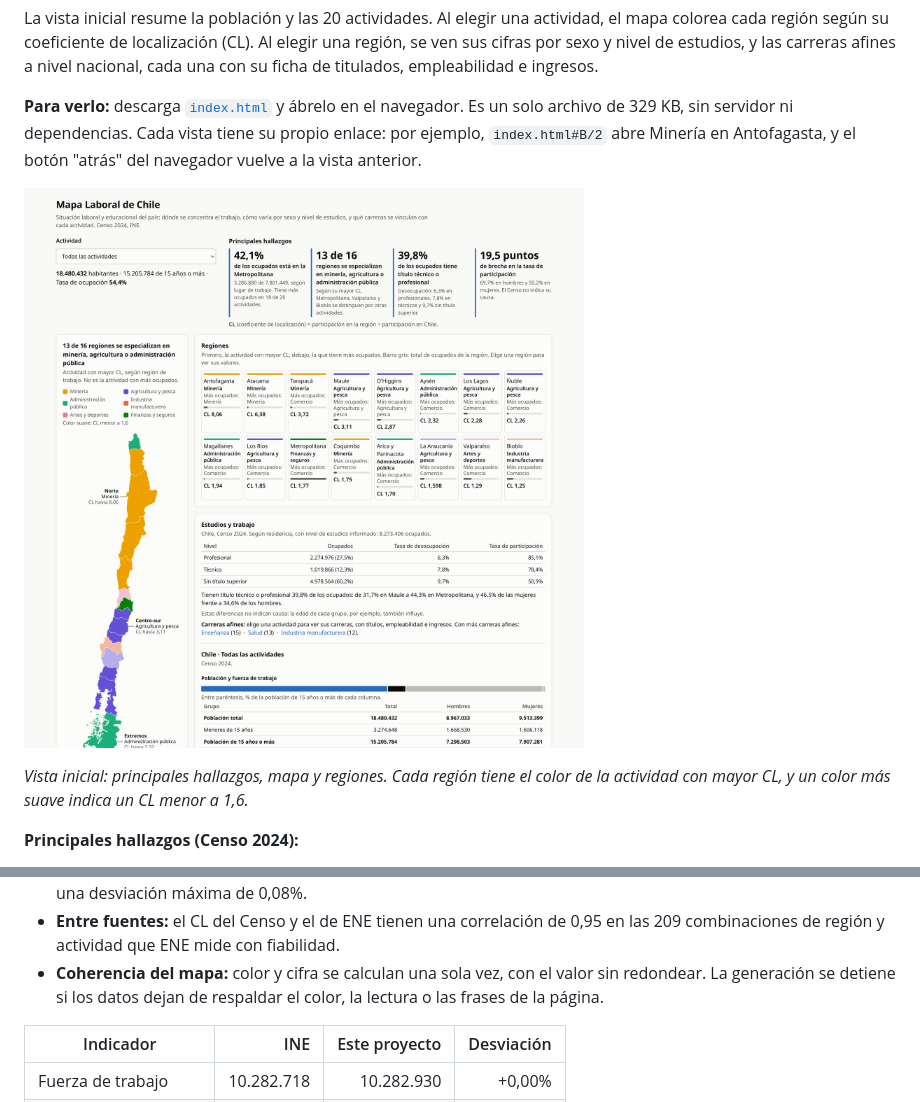
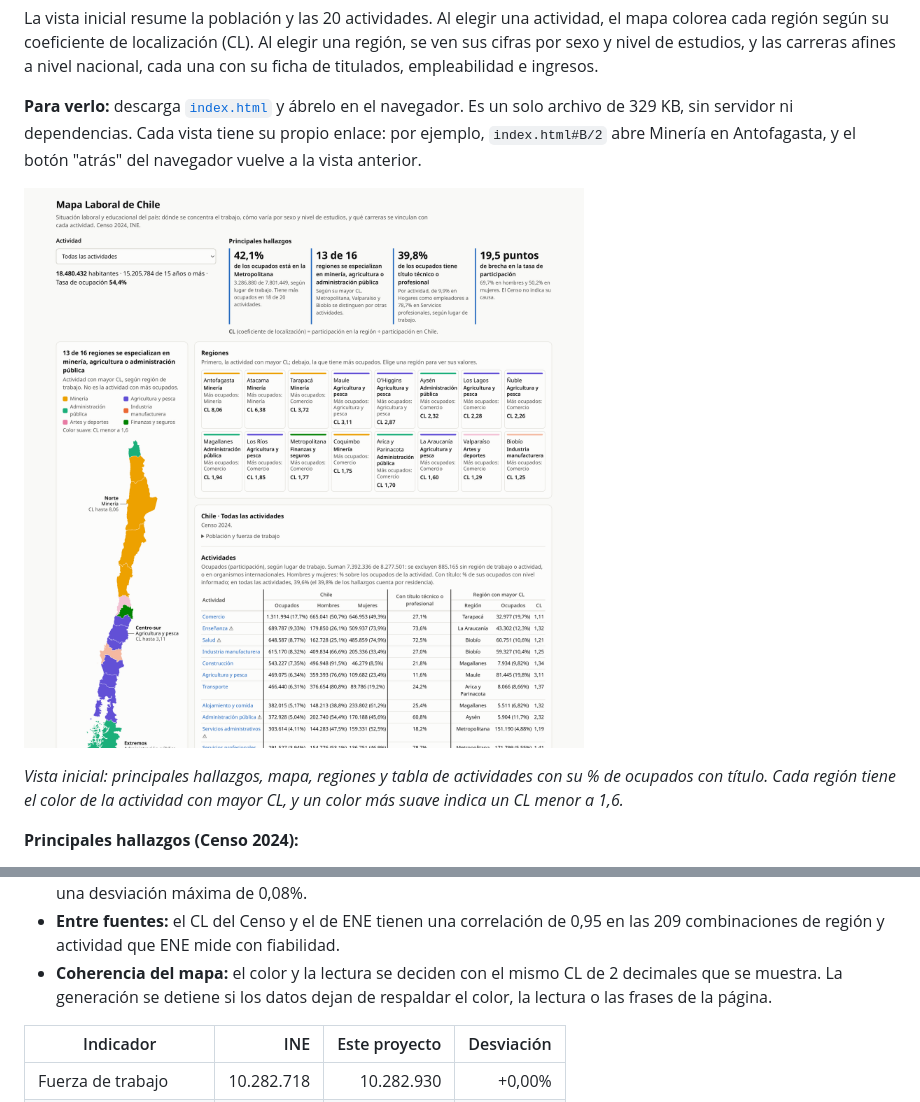
Before and after one commit to joaomunoz/mapa-laboral-chile, a Markdown page: README.md, 2 parts joined by grey strips. GitHub-like rendering; pictures changed too: docs/mapa.png.

```diff
--- a/README.md
+++ b/README.md
@@ -12,5 +12,5 @@ La vista inicial resume la población y las 20 actividades. Al elegir una activi
 
-*Vista inicial: principales hallazgos, mapa y regiones. Cada región tiene el color de la actividad con mayor CL, y un color más suave indica un CL menor a 1,6.*
+*Vista inicial: principales hallazgos, mapa, regiones y tabla de actividades con su % de ocupados con título. Cada región tiene el color de la actividad con mayor CL, y un color más suave indica un CL menor a 1,6.*
 
 **Principales hallazgos (Censo 2024):**
 
@@ -61,7 +61,7 @@ Se eligió mostrar menos, pero medido. El trabajo retirado sigue disponible en l
 - **Reproducibilidad:** en un clon limpio, el 03-11-26, la cadena completa generó un `index.html` idéntico byte a byte. Esa prueba es anterior a la última versión del mapa.
 - **Contra el dato oficial:** el procesamiento de ENE reproduce el Boletín INE n°336 (julio-septiembre de 2026), con una desviación máxima de 0,08%.
 - **Entre fuentes:** el CL del Censo y el de ENE tienen una correlación de 0,95 en las 209 combinaciones de región y actividad que ENE mide con fiabilidad.
-- **Coherencia del mapa:** color y cifra se calculan una sola vez, con el valor sin redondear. La generación se detiene si los datos dejan de respaldar el color, la lectura o las frases de la página.
+- **Coherencia del mapa:** el color y la lectura se deciden con el mismo CL de 2 decimales que se muestra. La generación se detiene si los datos dejan de respaldar el color, la lectura o las frases de la página.
 
 | Indicador | INE | Este proyecto | Desviación |
 |---|---:|---:|---:|
```
Also changed, not shown: other parts of README.md (+1 -1 lines), pizarra/PIZARRA.md (+9 -10 lines), pizarra/logfile.md (+6 -0 lines), 5 other files.
